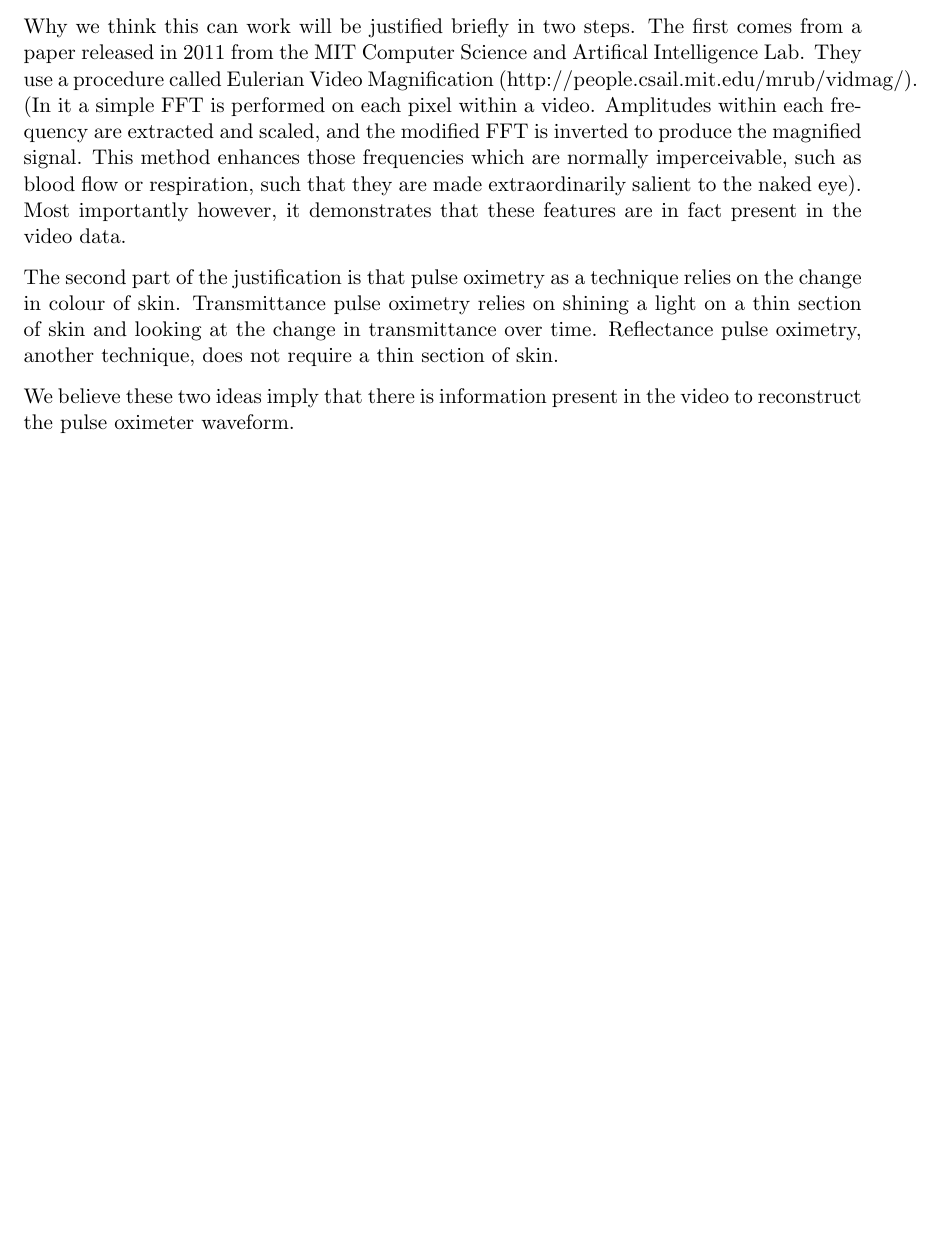
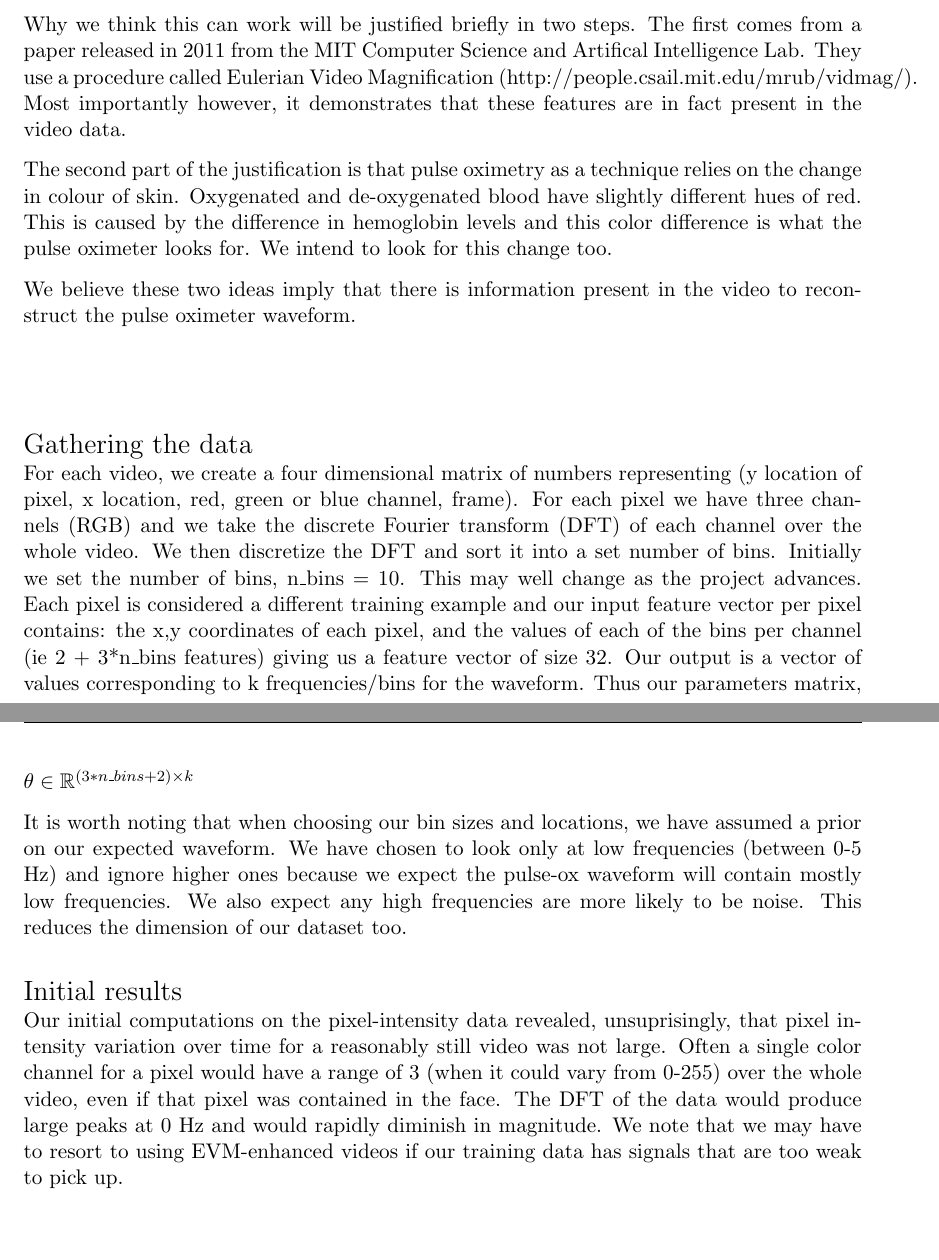
Before and after one commit to afallou/cs229_project_code, a LaTeX document (mid_report.tex): part of page 2 of 2 before the commit and two parts of pages 2 and 3 of 3 after it, the two joined at a grey line, cut so that both start at the same text, the shorter picture padded with empty space. Compiled offline with pdfLaTeX.

Commit message:
added data:section 3 to mid_report.tex file

```diff
--- a/mid_report.tex
+++ b/mid_report.tex
@@ -105,16 +105,43 @@ This would give us both the heart rate and the $O_2$ saturation of the blood wit
 Why we think this can work will be justified briefly in two steps.
 The first comes from a paper released in 2011 from the MIT Computer Science and Artifical Intelligence Lab.
 They use a procedure called Eulerian Video Magnification (http://people.csail.mit.edu/mrub/vidmag/).
-(In it a simple FFT is performed on each pixel within a video. Amplitudes within each frequency are extracted and scaled, and the modified FFT is inverted to produce the magnified signal.
-This method enhances those frequencies which are normally imperceivable, such as blood flow or respiration, such that they are made extraordinarily salient to the naked eye).
-% Not sure if all this is needed
 Most importantly however, it demonstrates that these features are in fact present in the video data.
 
 The second part of the justification is that pulse oximetry as a technique relies on the change in colour of skin.
-Transmittance pulse oximetry relies on shining a light on a thin section of skin and looking at the change in transmittance over time.
-Reflectance pulse oximetry, another technique, does not require a thin section of skin.
+Oxygenated and de-oxygenated blood have slightly different hues of red.
+This is caused by the difference in hemoglobin levels and this color difference is what the pulse oximeter looks for.
+We intend to look for this change too.
 
-We believe these two ideas imply that there is information present in the video to reconstruct the pulse oximeter waveform.
+We believe these two ideas imply that there is information present in the video to reconstruct the pulse oximeter waveform.\\
+\\
+\\
+\\ % Left space for Adrien's bit
+\\
+\large Gathering the data \\
+\small For each video, we create a four dimensional matrix of numbers representing (y location of pixel, x location, red, green or blue channel, frame).
+For each pixel we have three channels (RGB) and we take the discrete Fourier transform (DFT) of each channel over the whole video.
+We then discretize the DFT and sort it into a set number of bins.
+Initially we set the number of bins, n\_bins = 10.
+This may well change as the project advances.
+Each pixel is considered a different training example and our input feature vector per pixel contains:
+the x,y coordinates of each pixel, and the values of each of the bins per channel (ie 2 + 3*n\_bins features)
+giving us a feature vector of size 32.
+Our output is a vector of values corresponding to k frequencies/bins for the waveform.
+Thus our parameters matrix, $\theta \in \mathbb{R}^{(3*n\_bins + 2) \times k}$
+
+It is worth noting that when choosing our bin sizes and locations, we have assumed a prior on our expected waveform.
+We have chosen to look only at low frequencies (between 0-5 Hz) and
+ignore higher ones because we expect the pulse-ox waveform will contain  mostly low frequencies.
+We also expect any high frequencies are more likely to be noise.
+This reduces the dimension of our dataset too.\\
+
+\large Initial results \\
+\small Our initial computations on the pixel-intensity data revealed, unsuprisingly,
+that pixel intensity variation over time for a reasonably still video was not large.
+Often a single color channel for a pixel would have a range of 3 (when it could vary from 0-255) over the whole video, even if that pixel was contained in the face.
+The DFT of the data would produce large peaks at 0 Hz and would rapidly diminish in magnitude.
+We note that we may have to resort to using EVM-enhanced videos if our training data has signals that are too weak to pick up.
+
 
   %%%%%%%%%%%%%%%%%%%%%%%%%%%%%%%
 \end{document}
```
